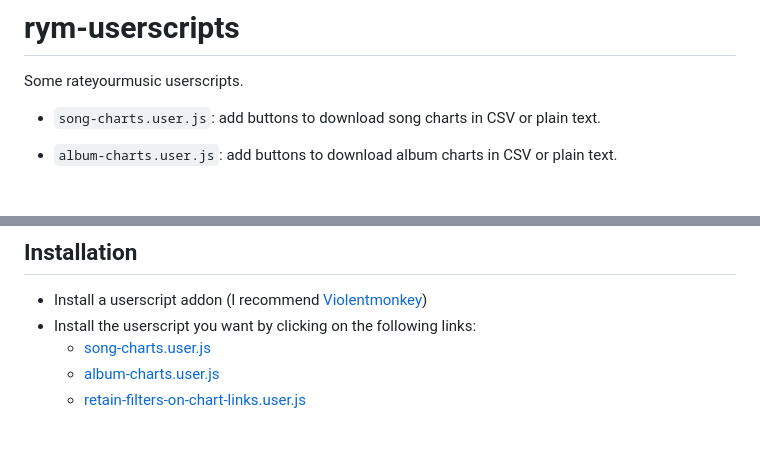
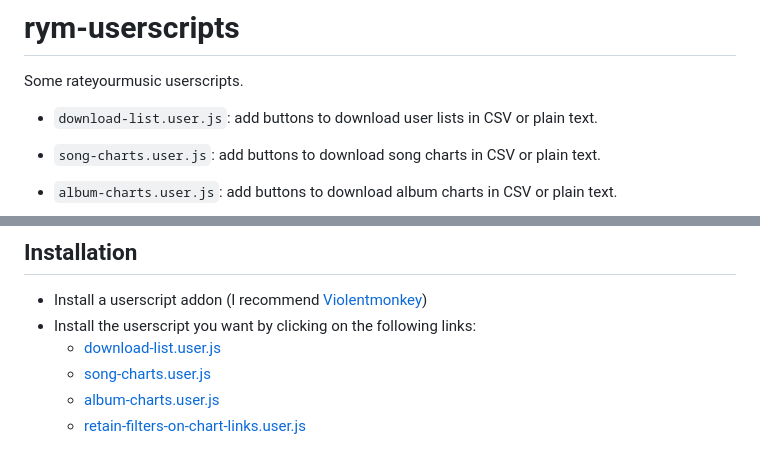
Before and after one commit to dbeley/rym-userscripts, a Markdown page: README.md, 2 parts joined by grey strips. Rendered like a GitHub page; blank space fills up the shorter version.

Commit message:
Add download list userscript

```diff
--- a/README.md
+++ b/README.md
@@ -1,6 +1,8 @@
 # rym-userscripts
 
 Some rateyourmusic userscripts.
+
+- `download-list.user.js`: add buttons to download user lists in CSV or plain text.
 
 - `song-charts.user.js`: add buttons to download song charts in CSV or plain text.
 
@@ -23,6 +25,7 @@ For example if you navigate to the charts of the [top jazz albums](https://ratey
 
 - Install a userscript addon (I recommend [Violentmonkey](https://violentmonkey.github.io/))
 - Install the userscript you want by clicking on the following links:
+  - [download-list.user.js](https://github.com/dbeley/rym-userscripts/raw/main/download-list.user.js)
   - [song-charts.user.js](https://github.com/dbeley/rym-userscripts/raw/main/song-charts.user.js)
   - [album-charts.user.js](https://github.com/dbeley/rym-userscripts/raw/main/album-charts.user.js)
   - [retain-filters-on-chart-links.user.js](https://github.com/dbeley/rym-userscripts/raw/main/retain-filters-on-chart-links.user.js)
```
